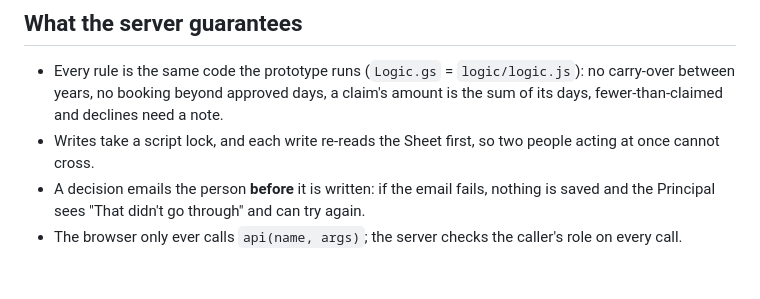
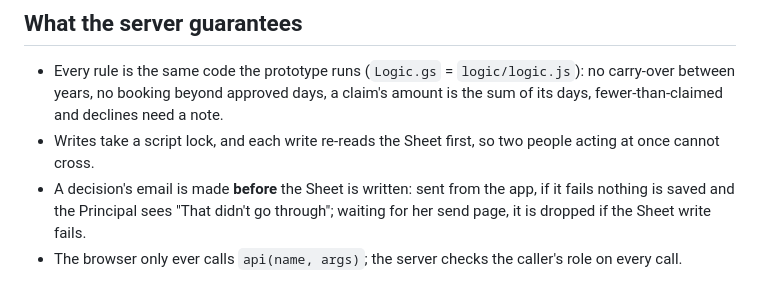
Before and after one commit to dgaj-g/days-in-lieu-prototype, a Markdown page: build/README.md, the part around one of its changes. GitHub-like rendering.

```diff
--- a/build/README.md
+++ b/build/README.md
@@ -158,6 +182,6 @@ Edit the Sheet by hand only for Staff, Config and Closures; the app writes the o
 * Every rule is the same code the prototype runs (`Logic.gs` = `logic/logic.js`): no carry-over between years,
   no booking beyond approved days, a claim's amount is the sum of its days, fewer-than-claimed and declines need a note.
 * Writes take a script lock, and each write re-reads the Sheet first, so two people acting at once cannot cross.
-* A decision emails the person **before** it is written: if the email fails, nothing is saved and the Principal
-  sees "That didn't go through" and can try again.
+* A decision's email is made **before** the Sheet is written: sent from the app, if it fails nothing is saved and
+  the Principal sees "That didn't go through"; waiting for her send page, it is dropped if the Sheet write fails.
 * The browser only ever calls `api(name, args)`; the server checks the caller's role on every call.
```
Also changed, not shown: other parts of build/README.md (+31 -7 lines).
